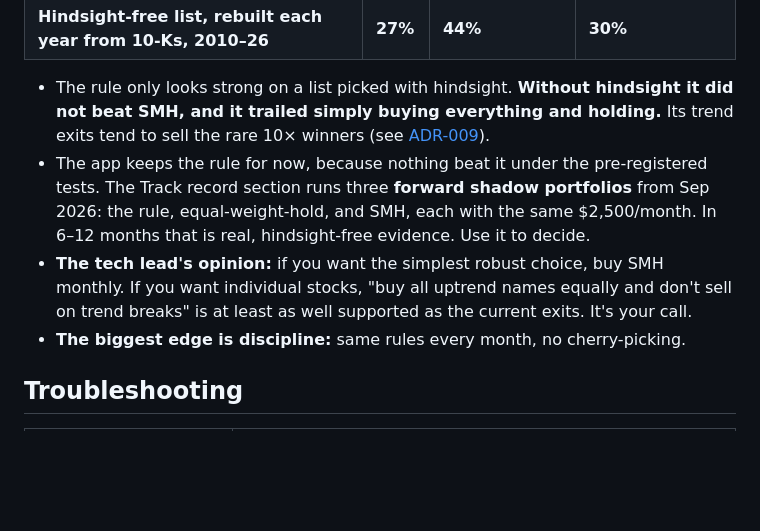
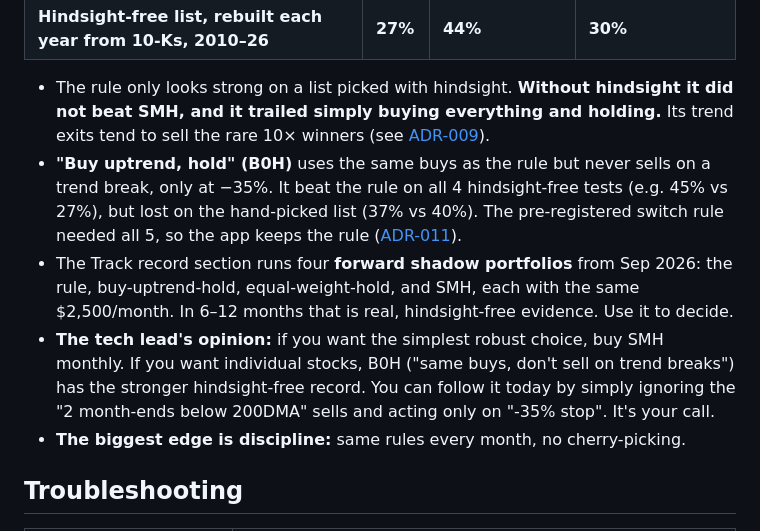
Before and after one commit to yash0530/FinRes, a Markdown page: USER_GUIDE.md, the part around the change. Drawn GitHub-style; blank space fills up the shorter version.

Commit message:
docs(guide): B0H result, four shadow portfolios, how to follow B0H today
Co-Authored-By: Claude Opus 5.5 <noreply@anthropic.com>
Claude-Session: https://claude.ai/code/session_01WmG13QrVk4hdQ3DmS8XE7R

```diff
--- a/USER_GUIDE.md
+++ b/USER_GUIDE.md
@@ -54,8 +54,9 @@ Two backtests gave two different answers:
 | **Hindsight-free list, rebuilt each year from 10-Ks, 2010–26** | **27%** | **44%** | **30%** |
 
 - The rule only looks strong on a list picked with hindsight. **Without hindsight it did not beat SMH, and it trailed simply buying everything and holding.** Its trend exits tend to sell the rare 10× winners (see [ADR-009](DECISIONS.md)).
-- The app keeps the rule for now, because nothing beat it under the pre-registered tests. The Track record section runs three **forward shadow portfolios** from Sep 2026: the rule, equal-weight-hold, and SMH, each with the same $2,500/month. In 6–12 months that is real, hindsight-free evidence. Use it to decide.
-- **The tech lead's opinion:** if you want the simplest robust choice, buy SMH monthly. If you want individual stocks, "buy all uptrend names equally and don't sell on trend breaks" is at least as well supported as the current exits. It's your call.
+- **"Buy uptrend, hold" (B0H)** uses the same buys as the rule but never sells on a trend break, only at −35%. It beat the rule on all 4 hindsight-free tests (e.g. 45% vs 27%), but lost on the hand-picked list (37% vs 40%). The pre-registered switch rule needed all 5, so the app keeps the rule ([ADR-011](DECISIONS.md)).
+- The Track record section runs four **forward shadow portfolios** from Sep 2026: the rule, buy-uptrend-hold, equal-weight-hold, and SMH, each with the same $2,500/month. In 6–12 months that is real, hindsight-free evidence. Use it to decide.
+- **The tech lead's opinion:** if you want the simplest robust choice, buy SMH monthly. If you want individual stocks, B0H ("same buys, don't sell on trend breaks") has the stronger hindsight-free record. You can follow it today by simply ignoring the "2 month-ends below 200DMA" sells and acting only on "-35% stop". It's your call.
 - **The biggest edge is discipline:** same rules every month, no cherry-picking.
 
 ## Troubleshooting
```
